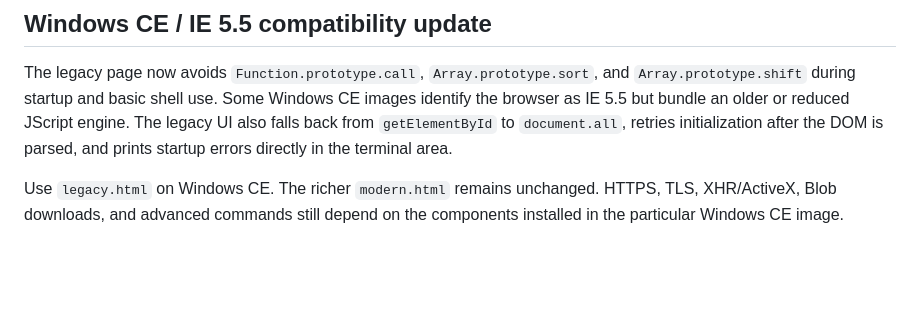
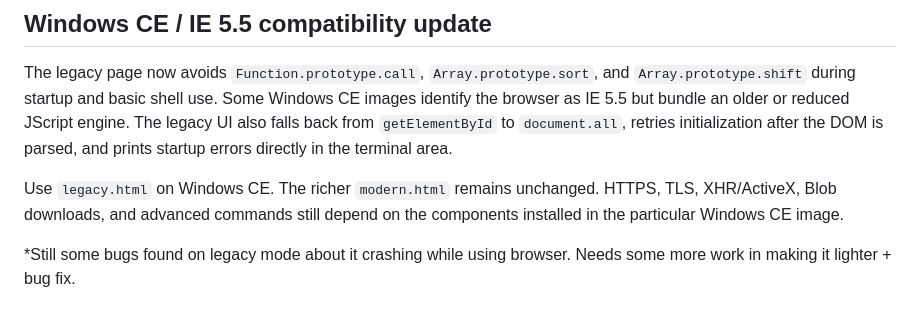
Before and after one commit to stingraze/stingraze.github.io, a Markdown page: README.md, the part around the change. Drawn GitHub-style; blank space fills up the shorter version.

```diff
--- a/README.md
+++ b/README.md
@@ -209,3 +209,5 @@ node test_ie4.js
 The legacy page now avoids `Function.prototype.call`, `Array.prototype.sort`, and `Array.prototype.shift` during startup and basic shell use. Some Windows CE images identify the browser as IE 5.5 but bundle an older or reduced JScript engine. The legacy UI also falls back from `getElementById` to `document.all`, retries initialization after the DOM is parsed, and prints startup errors directly in the terminal area.
 
 Use `legacy.html` on Windows CE. The richer `modern.html` remains unchanged. HTTPS, TLS, XHR/ActiveX, Blob downloads, and advanced commands still depend on the components installed in the particular Windows CE image.
+
+*Still some bugs found on legacy mode about it crashing while using browser. Needs some more work in making it lighter + bug fix.
```
